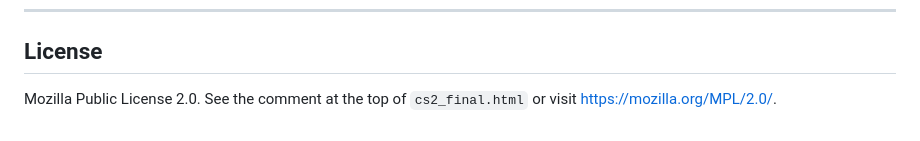
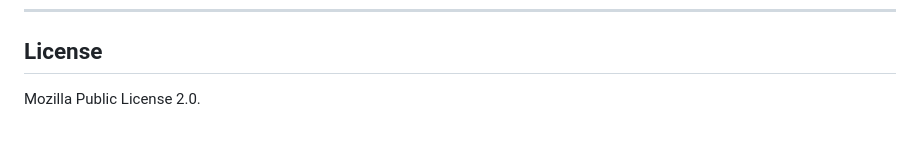
Before and after one commit to crankyCS2/counterstrafe-minigame, a Markdown page: README.md, the part around the change. Rendered like a GitHub page.

```diff
--- a/README.md
+++ b/README.md
@@ -183,4 +183,4 @@ Edit the `SV` object. `recomputeBenchmarks()` will recalculate `COAST_MS` and `C
 
 ## License
 
-Mozilla Public License 2.0. See the comment at the top of `cs2_final.html` or visit https://mozilla.org/MPL/2.0/.
+Mozilla Public License 2.0.
```
